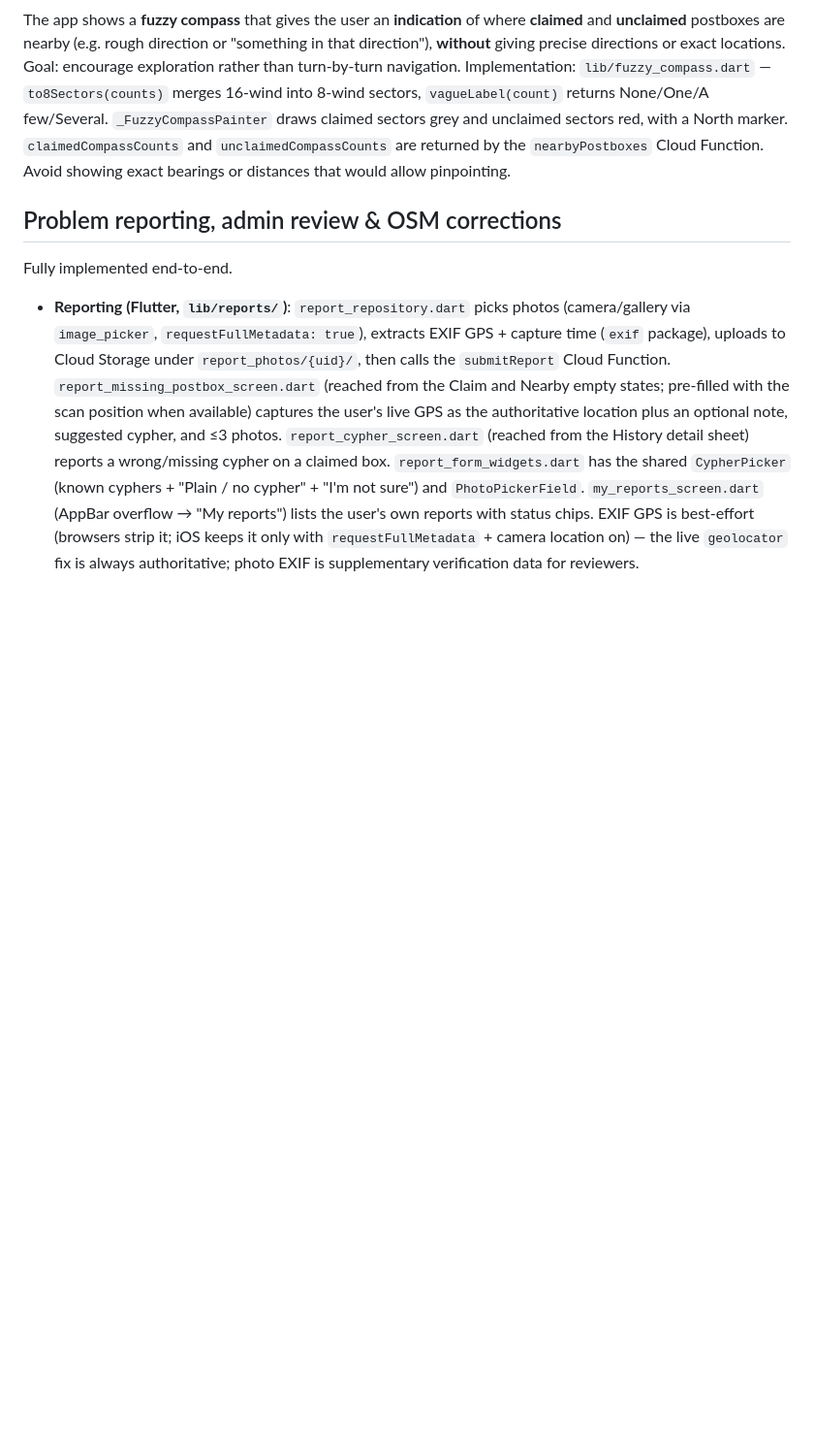
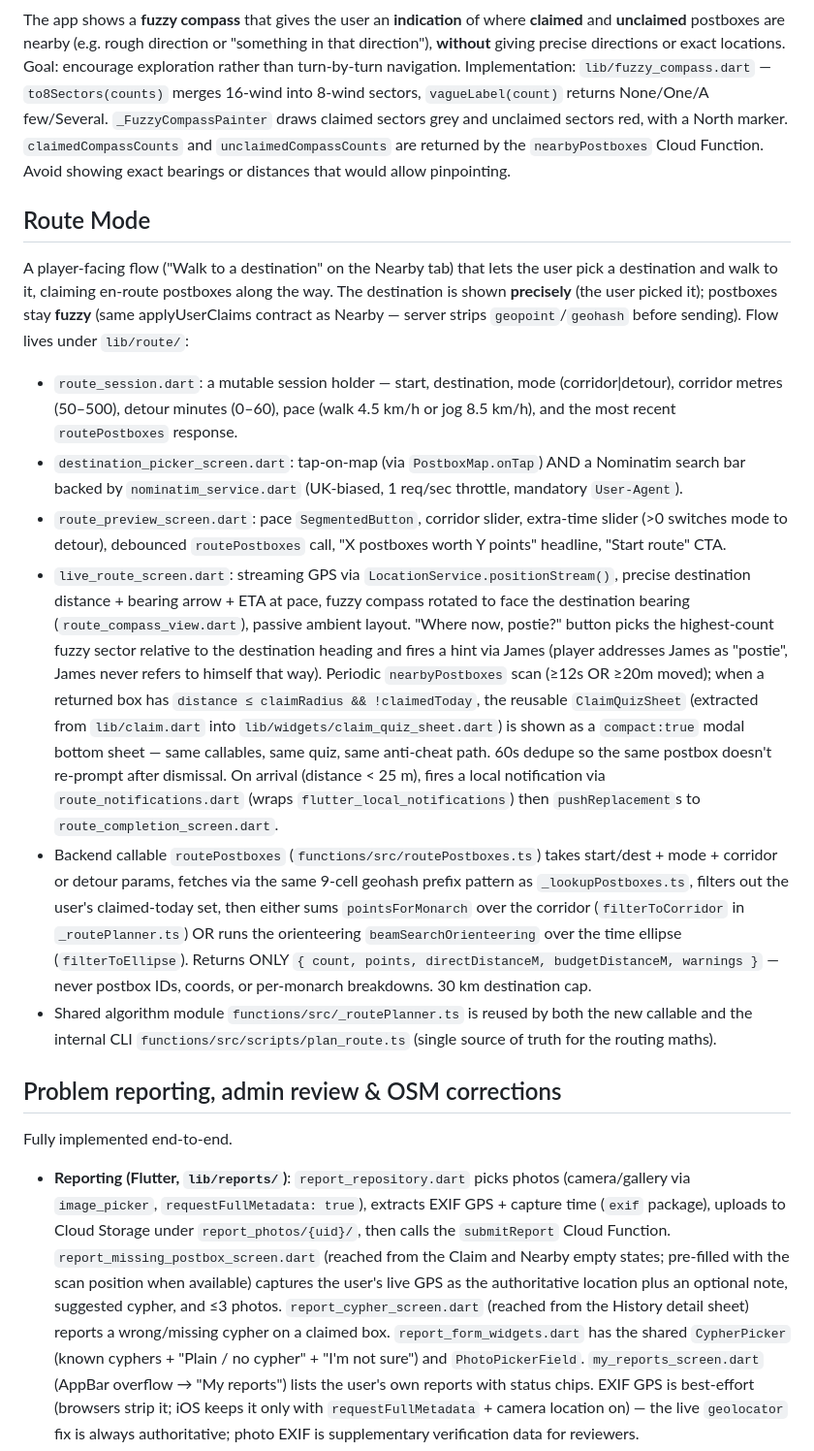
Before and after one commit to code418/postbox_game, a Markdown page: CLAUDE.md, the part around one of its changes. Shown at 97% size. GitHub-like rendering; blank space fills up the shorter version.

Commit message:
docs: record Route Mode flow and routePostboxes callable
Co-Authored-By: Claude Opus 4.7 <noreply@anthropic.com>

```diff
--- a/CLAUDE.md
+++ b/CLAUDE.md
@@ -28,6 +28,17 @@ Display names are stored by the `onUserCreated` Cloud Function in `users/{uid}.d
 
 The app shows a **fuzzy compass** that gives the user an **indication** of where **claimed** and **unclaimed** postboxes are nearby (e.g. rough direction or "something in that direction"), **without** giving precise directions or exact locations. Goal: encourage exploration rather than turn-by-turn navigation. Implementation: `lib/fuzzy_compass.dart` — `to8Sectors(counts)` merges 16-wind into 8-wind sectors, `vagueLabel(count)` returns None/One/A few/Several. `_FuzzyCompassPainter` draws claimed sectors grey and unclaimed sectors red, with a North marker. `claimedCompassCounts` and `unclaimedCompassCounts` are returned by the `nearbyPostboxes` Cloud Function. Avoid showing exact bearings or distances that would allow pinpointing.
 
+## Route Mode
+
+A player-facing flow ("Walk to a destination" on the Nearby tab) that lets the user pick a destination and walk to it, claiming en-route postboxes along the way. The destination is shown **precisely** (the user picked it); postboxes stay **fuzzy** (same applyUserClaims contract as Nearby — server strips `geopoint`/`geohash` before sending). Flow lives under `lib/route/`:
+
+- `route_session.dart`: a mutable session holder — start, destination, mode (corridor|detour), corridor metres (50–500), detour minutes (0–60), pace (walk 4.5 km/h or jog 8.5 km/h), and the most recent `routePostboxes` response.
+- `destination_picker_screen.dart`: tap-on-map (via `PostboxMap.onTap`) AND a Nominatim search bar backed by `nominatim_service.dart` (UK-biased, 1 req/sec throttle, mandatory `User-Agent`).
+- `route_preview_screen.dart`: pace `SegmentedButton`, corridor slider, extra-time slider (>0 switches mode to detour), debounced `routePostboxes` call, "X postboxes worth Y points" headline, "Start route" CTA.
+- `live_route_screen.dart`: streaming GPS via `LocationService.positionStream()`, precise destination distance + bearing arrow + ETA at pace, fuzzy compass rotated to face the destination bearing (`route_compass_view.dart`), passive ambient layout. "Where now, postie?" button picks the highest-count fuzzy sector relative to the destination heading and fires a hint via James (player addresses James as "postie", James never refers to himself that way). Periodic `nearbyPostboxes` scan (≥12s OR ≥20m moved); when a returned box has `distance ≤ claimRadius && !claimedToday`, the reusable `ClaimQuizSheet` (extracted from `lib/claim.dart` into `lib/widgets/claim_quiz_sheet.dart`) is shown as a `compact:true` modal bottom sheet — same callables, same quiz, same anti-cheat path. 60s dedupe so the same postbox doesn't re-prompt after dismissal. On arrival (distance < 25 m), fires a local notification via `route_notifications.dart` (wraps `flutter_local_notifications`) then `pushReplacement`s to `route_completion_screen.dart`.
+- Backend callable `routePostboxes` (`functions/src/routePostboxes.ts`) takes start/dest + mode + corridor or detour params, fetches via the same 9-cell geohash prefix pattern as `_lookupPostboxes.ts`, filters out the user's claimed-today set, then either sums `pointsForMonarch` over the corridor (`filterToCorridor` in `_routePlanner.ts`) OR runs the orienteering `beamSearchOrienteering` over the time ellipse (`filterToEllipse`). Returns ONLY `{ count, points, directDistanceM, budgetDistanceM, warnings }` — never postbox IDs, coords, or per-monarch breakdowns. 30 km destination cap.
+- Shared algorithm module `functions/src/_routePlanner.ts` is reused by both the new callable and the internal CLI `functions/src/scripts/plan_route.ts` (single source of truth for the routing maths).
+
 ## Problem reporting, admin review & OSM corrections
 
 Fully implemented end-to-end.
```
Also changed, not shown: other parts of CLAUDE.md (+1 -1 lines).
